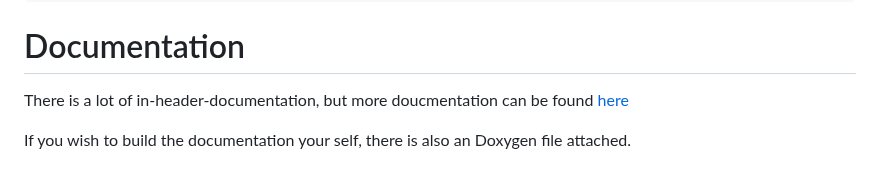
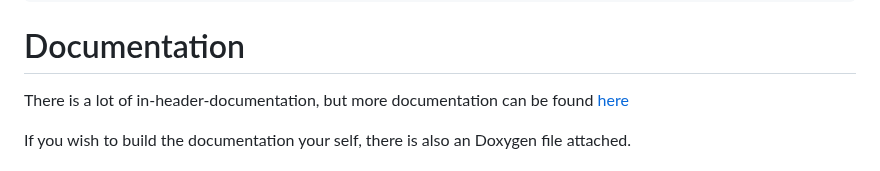
Before and after one commit to ColleagueRiley/RGFW, a Markdown page: README.md, the part around the change. Drawn GitHub-style.

```diff
--- a/README.md
+++ b/README.md
@@ -84,7 +84,7 @@ int main() {
 
 # Documentation
 
-There is a lot of in-header-documentation, but more doucmentation can be found [here](https://RSGL.github.io/RGFW)
+There is a lot of in-header-documentation, but more documentation can be found [here](https://RSGL.github.io/RGFW)
 
 If you wish to build the documentation your self, there is also an Doxygen file attached.
 
```
